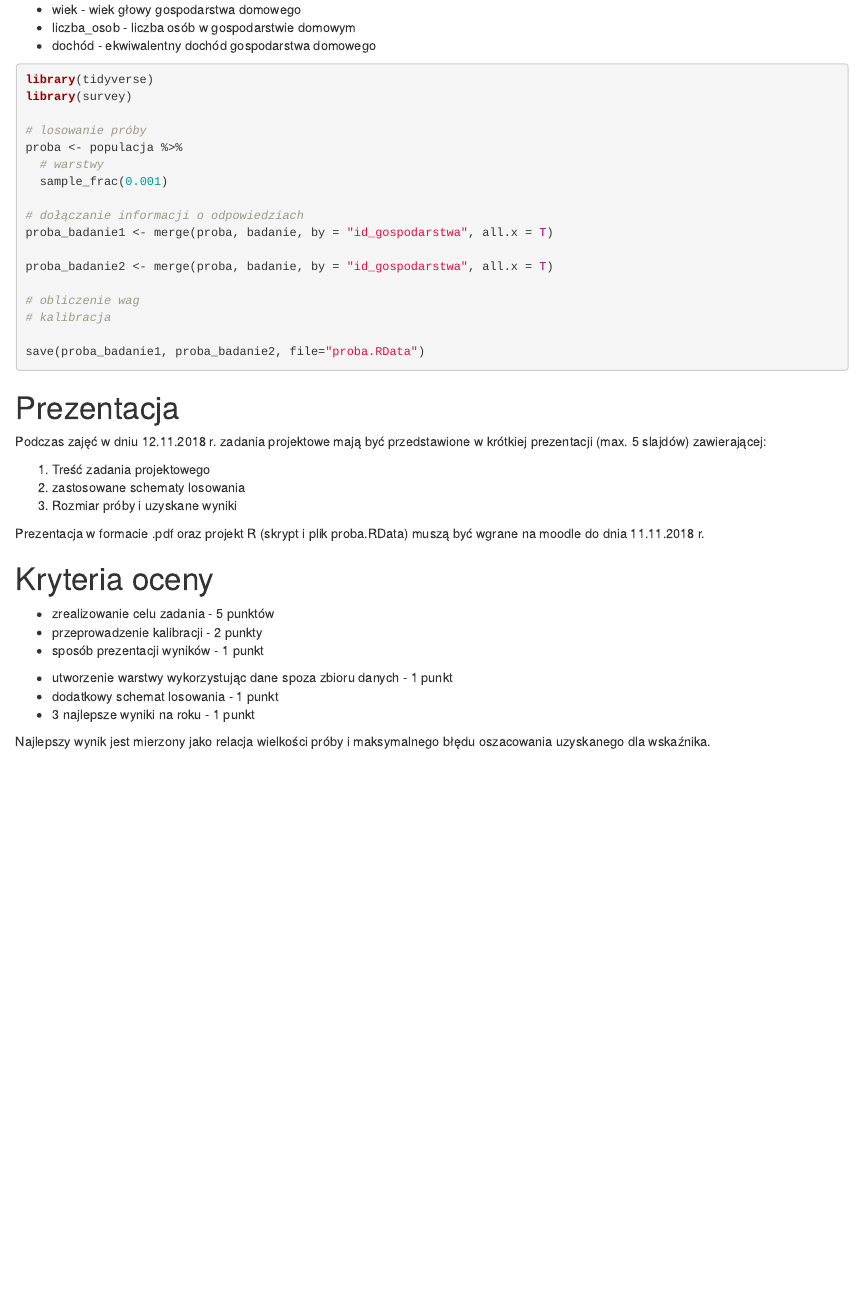
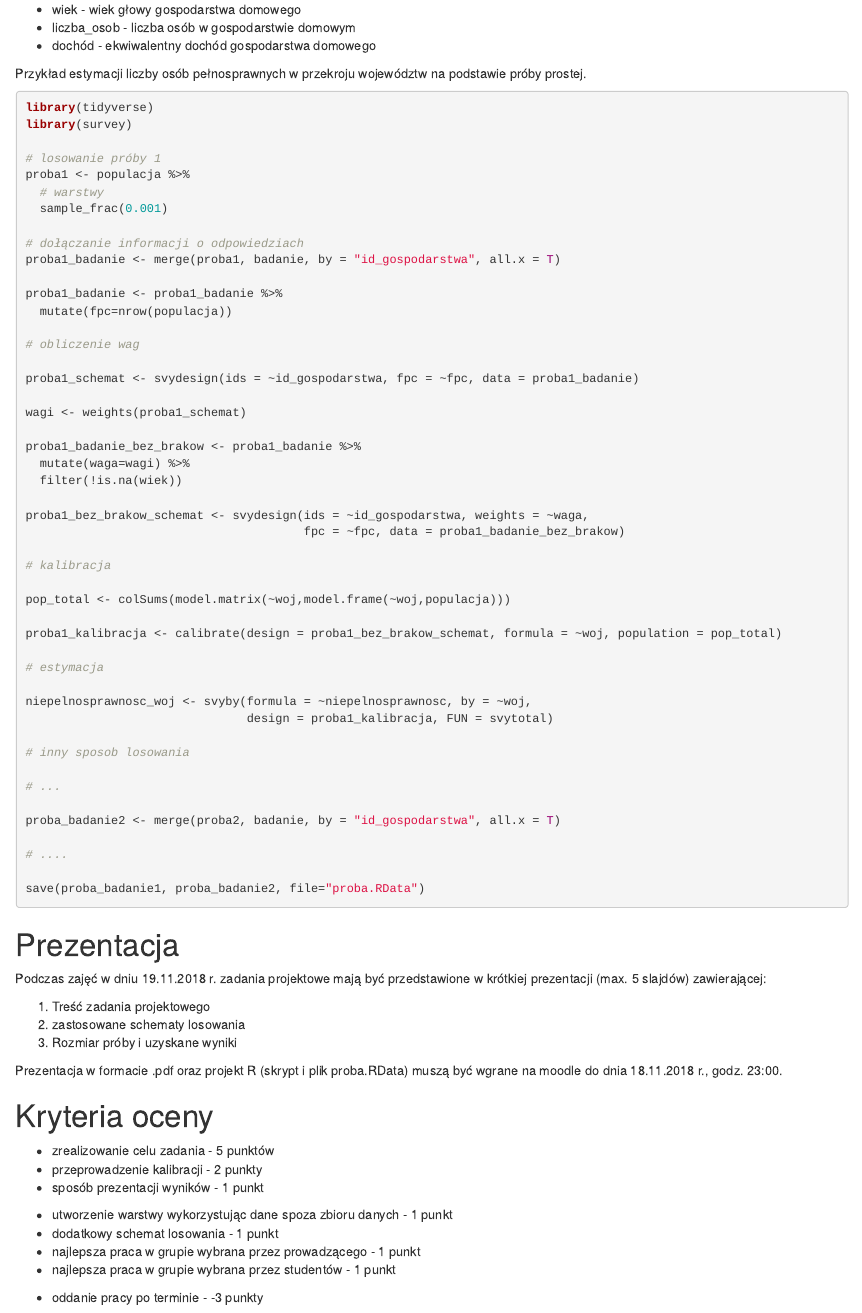
Before and after one commit to lwawrowski/metoda-reprezentacyjna, an R Markdown document (07_projekt/07_kryteria_projekt1.Rmd): the page in a window 1100 px wide, from 930 px down. The pictures show the output file 07_projekt/07_kryteria_projekt1.html that the author committed with the source, opened offline.

Commit message:
projekt przykład

````diff
--- a/07_projekt/07_kryteria_projekt1.Rmd
+++ b/07_projekt/07_kryteria_projekt1.Rmd
@@ -56,23 +56,55 @@ load("dane.RData")
 - liczba_osob - liczba osób w gospodarstwie domowym
 - dochód - ekwiwalentny dochód gospodarstwa domowego
 
+Przykład estymacji liczby osób pełnosprawnych w przekroju województw na podstawie próby prostej.
+
 ```{r eval=FALSE, include=TRUE}
 
 library(tidyverse)
 library(survey)
 
-# losowanie próby
-proba <- populacja %>%
+# losowanie próby 1
+proba1 <- populacja %>%
   # warstwy
   sample_frac(0.001)
 
 # dołączanie informacji o odpowiedziach
-proba_badanie1 <- merge(proba, badanie, by = "id_gospodarstwa", all.x = T)
+proba1_badanie <- merge(proba1, badanie, by = "id_gospodarstwa", all.x = T)
 
-proba_badanie2 <- merge(proba, badanie, by = "id_gospodarstwa", all.x = T)
+proba1_badanie <- proba1_badanie %>%
+  mutate(fpc=nrow(populacja))
 
 # obliczenie wag
+
+proba1_schemat <- svydesign(ids = ~id_gospodarstwa, fpc = ~fpc, data = proba1_badanie)
+
+wagi <- weights(proba1_schemat)
+
+proba1_badanie_bez_brakow <- proba1_badanie %>%
+  mutate(waga=wagi) %>%
+  filter(!is.na(wiek))
+
+proba1_bez_brakow_schemat <- svydesign(ids = ~id_gospodarstwa, weights = ~waga,
+                                       fpc = ~fpc, data = proba1_badanie_bez_brakow)
+
 # kalibracja
+
+pop_total <- colSums(model.matrix(~woj,model.frame(~woj,populacja)))
+
+proba1_kalibracja <- calibrate(design = proba1_bez_brakow_schemat, formula = ~woj, population = pop_total)
+
+# estymacja
+
+niepelnosprawnosc_woj <- svyby(formula = ~niepelnosprawnosc, by = ~woj,
+                               design = proba1_kalibracja, FUN = svytotal)
+
+# inny sposob losowania
+
+# ...
+
+proba_badanie2 <- merge(proba2, badanie, by = "id_gospodarstwa", all.x = T)
+
+# ....
 
 save(proba_badanie1, proba_badanie2, file="proba.RData")
 
@@ -81,13 +113,13 @@ save(proba_badanie1, proba_badanie2, file="proba.RData")
 
 # Prezentacja
 
-Podczas zajęć w dniu 12.11.2018 r. zadania projektowe mają być przedstawione w krótkiej prezentacji (max. 5 slajdów) zawierającej:
+Podczas zajęć w dniu 19.11.2018 r. zadania projektowe mają być przedstawione w krótkiej prezentacji (max. 5 slajdów) zawierającej:
 
 1. Treść zadania projektowego
 2. zastosowane schematy losowania
 3. Rozmiar próby i uzyskane wyniki
 
-Prezentacja w formacie .pdf oraz projekt R (skrypt i plik proba.RData) muszą być wgrane na moodle do dnia 11.11.2018 r.
+Prezentacja w formacie .pdf oraz projekt R (skrypt i plik proba.RData) muszą być wgrane na moodle do dnia 18.11.2018 r., godz. 23:00.
 
 # Kryteria oceny
 
@@ -97,6 +129,7 @@ Prezentacja w formacie .pdf oraz projekt R (skrypt i plik proba.RData) muszą by
 
 - utworzenie warstwy wykorzystując dane spoza zbioru danych - 1 punkt
 - dodatkowy schemat losowania - 1 punkt
-- 3 najlepsze wyniki na roku - 1 punkt
+- najlepsza praca w grupie wybrana przez prowadzącego - 1 punkt
+- najlepsza praca w grupie wybrana przez studentów - 1 punkt
 
-Najlepszy wynik jest mierzony jako relacja wielkości próby i maksymalnego błędu oszacowania uzyskanego dla wskaźnika.
+- oddanie pracy po terminie - -3 punkty
````
Also changed, not shown: 07_projekt/zaliczenie.R (+1 -0 lines), 07_projekt/07_kryteria_projekt1.html.
